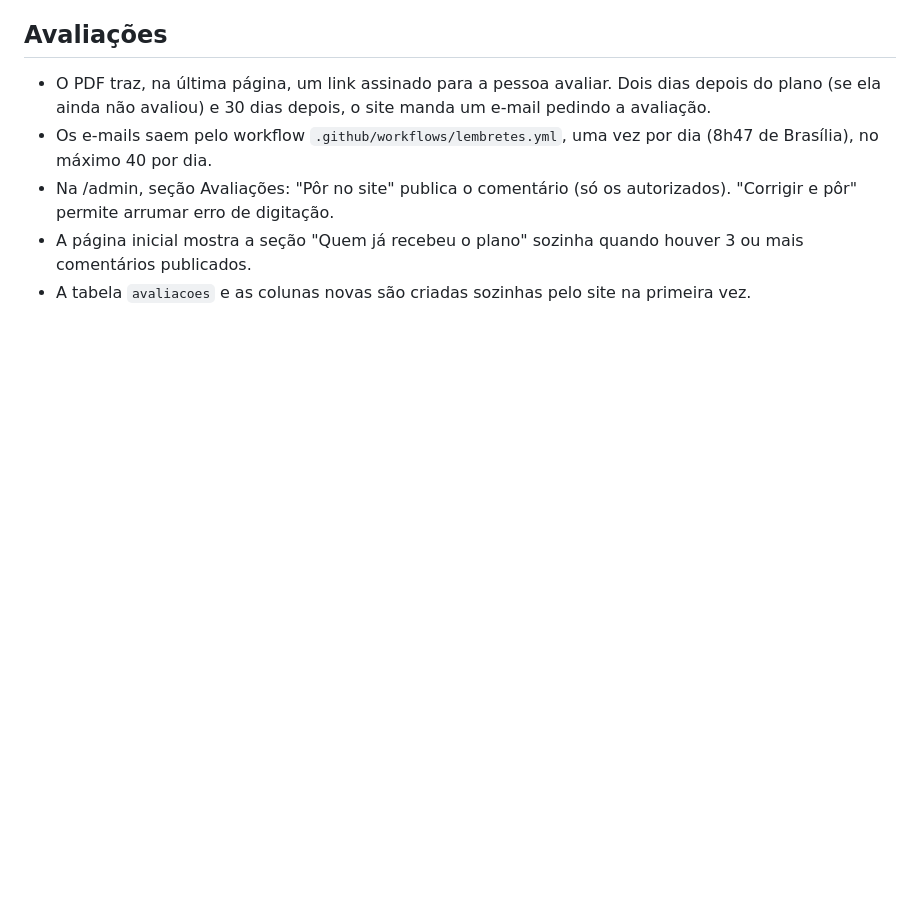
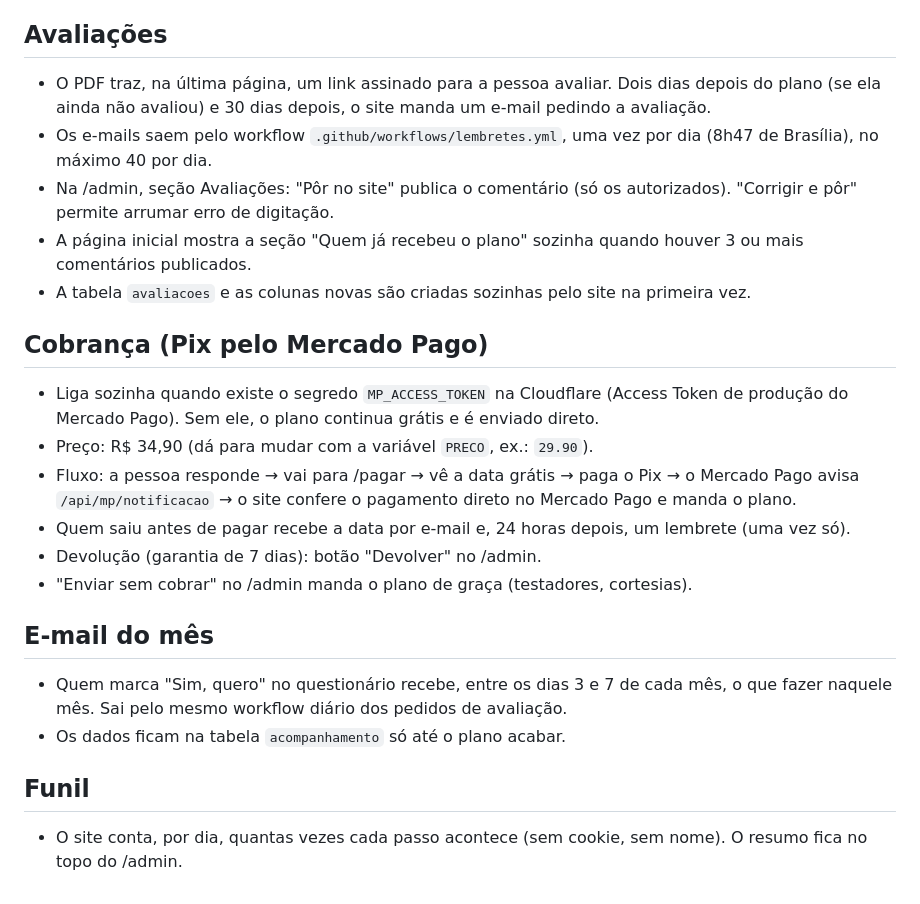
Before and after one commit to flaviolaroca/desaperto-site, a Markdown page: README.md, the part around the change. Rendered like a GitHub page; blank space fills up the shorter version.

Commit message:
README: cobrança, e-mail do mês e funil
Co-Authored-By: Claude Opus 5.5 <noreply@anthropic.com>
Claude-Session: https://claude.ai/code/session_01AeSBz2TYoMs4q5SCdoNEjd

```diff
--- a/README.md
+++ b/README.md
@@ -47,3 +47,18 @@ Configuração extra:
 - Na /admin, seção Avaliações: "Pôr no site" publica o comentário (só os autorizados). "Corrigir e pôr" permite arrumar erro de digitação.
 - A página inicial mostra a seção "Quem já recebeu o plano" sozinha quando houver 3 ou mais comentários publicados.
 - A tabela `avaliacoes` e as colunas novas são criadas sozinhas pelo site na primeira vez.
+
+## Cobrança (Pix pelo Mercado Pago)
+- Liga sozinha quando existe o segredo `MP_ACCESS_TOKEN` na Cloudflare (Access Token de produção do Mercado Pago). Sem ele, o plano continua grátis e é enviado direto.
+- Preço: R$ 34,90 (dá para mudar com a variável `PRECO`, ex.: `29.90`).
+- Fluxo: a pessoa responde → vai para /pagar → vê a data grátis → paga o Pix → o Mercado Pago avisa `/api/mp/notificacao` → o site confere o pagamento direto no Mercado Pago e manda o plano.
+- Quem saiu antes de pagar recebe a data por e-mail e, 24 horas depois, um lembrete (uma vez só).
+- Devolução (garantia de 7 dias): botão "Devolver" no /admin.
+- "Enviar sem cobrar" no /admin manda o plano de graça (testadores, cortesias).
+
+## E-mail do mês
+- Quem marca "Sim, quero" no questionário recebe, entre os dias 3 e 7 de cada mês, o que fazer naquele mês. Sai pelo mesmo workflow diário dos pedidos de avaliação.
+- Os dados ficam na tabela `acompanhamento` só até o plano acabar.
+
+## Funil
+- O site conta, por dia, quantas vezes cada passo acontece (sem cookie, sem nome). O resumo fica no topo do /admin.
```
